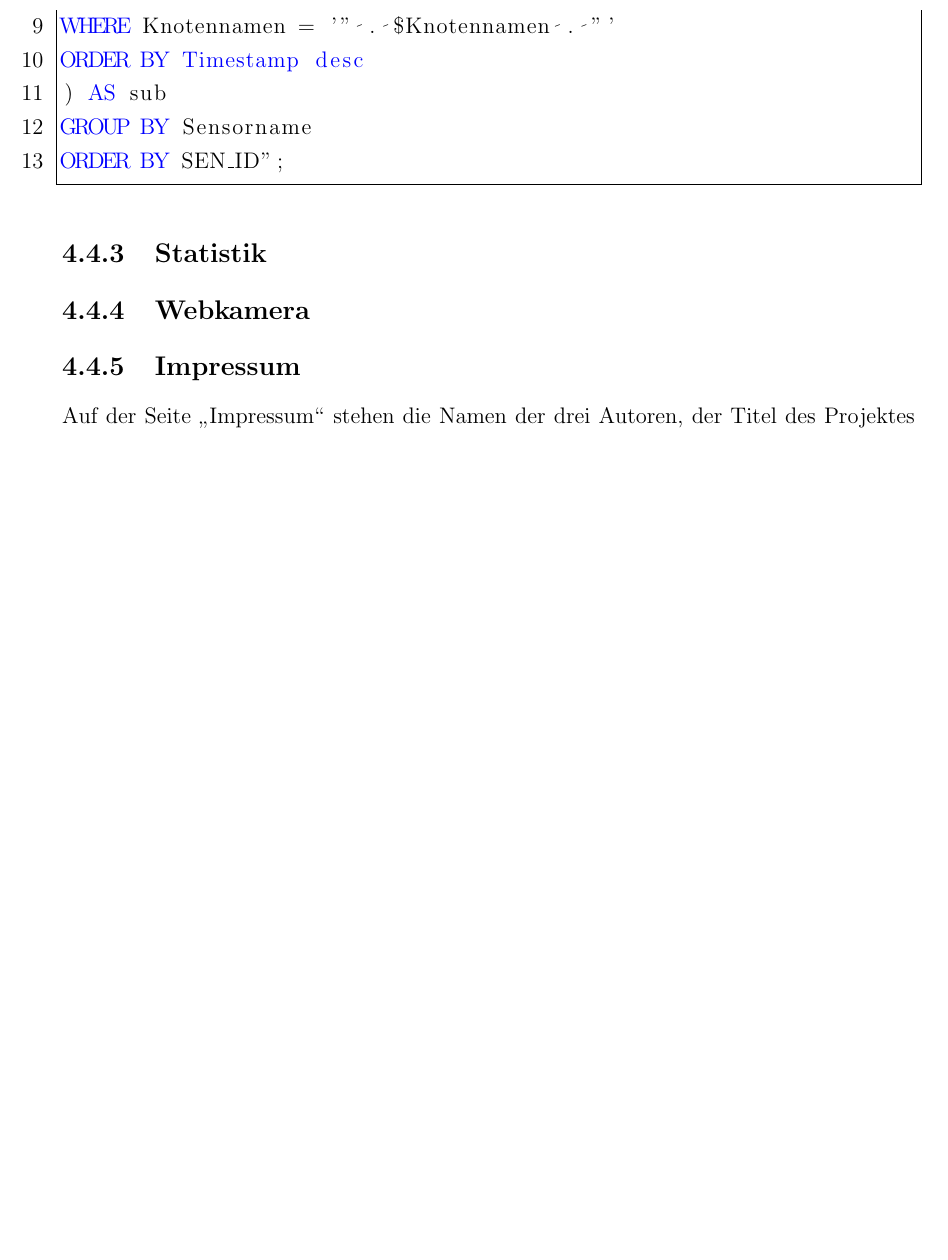
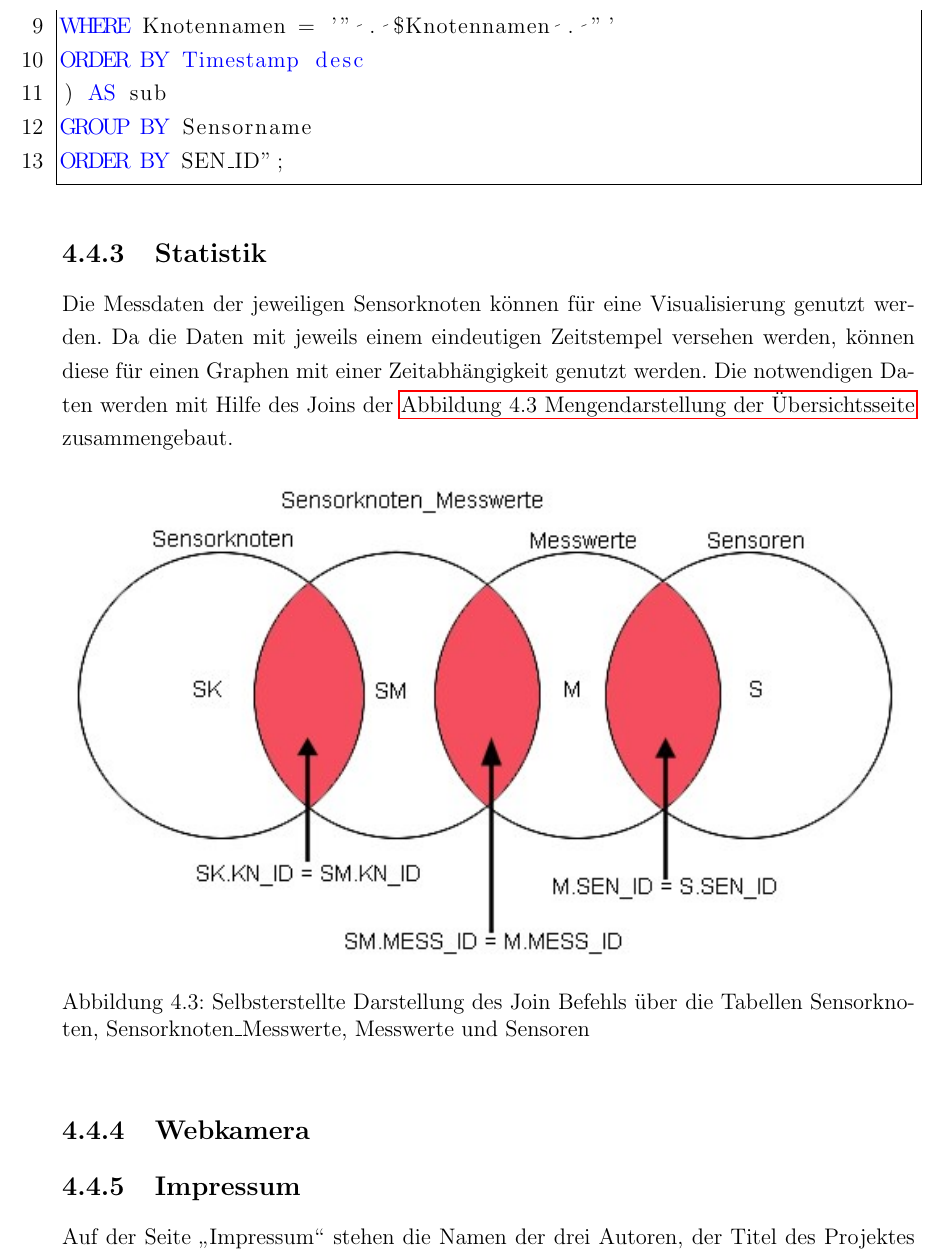
Before and after one commit to Harm86/Studienarbeit, a LaTeX document (Projektarbeit.tex, which reads Kapitel/4/Kapitel4.tex): part of page 59 of 64 before the commit and part of page 59 of 65 after it, cut so that both start at the same text, the shorter picture padded with empty space. Compiled offline with pdfLaTeX; an older LaTeX class or package is replaced by its successor.

Commit message:
neues bildle

```diff
--- a/Kapitel/4/Kapitel4.tex
+++ b/Kapitel/4/Kapitel4.tex
@@ -518,7 +518,12 @@ ORDER BY SEN_ID";
 
 %Alex
 \subsection{Statistik}\label{Statistik}
-
+	Die Messdaten der jeweiligen Sensorknoten können für eine Visualisierung genutzt werden. Da die Daten mit jeweils einem eindeutigen Zeitstempel versehen werden, können diese für einen Graphen mit einer Zeitabhängigkeit genutzt werden. Die notwendigen Daten werden mit Hilfe des Joins der \fullref{fig:Kapitel4/uebersichtjoin.jpg} zusammengebaut.
+	\begin{figure}[htp]
+		\includegraphics[width=\textwidth]{Bilder/Kapitel4/uebersichtjoin.jpg}
+		\caption[Mengendarstellung der Übersichtsseite]{Selbsterstellte Darstellung des Join Befehls über die Tabellen Sensorknoten, Sensorknoten\_Messwerte, Messwerte und Sensoren}
+		\label{fig:Kapitel4/uebersichtjoin.jpg}
+	\end{figure}
 %Alex+Jan
 \subsection{Webkamera}\label{Webkamera}
 %Harm
```
Also changed, not shown: Bilder/Kapitel4/uebersichtjoin.jpg (added).
